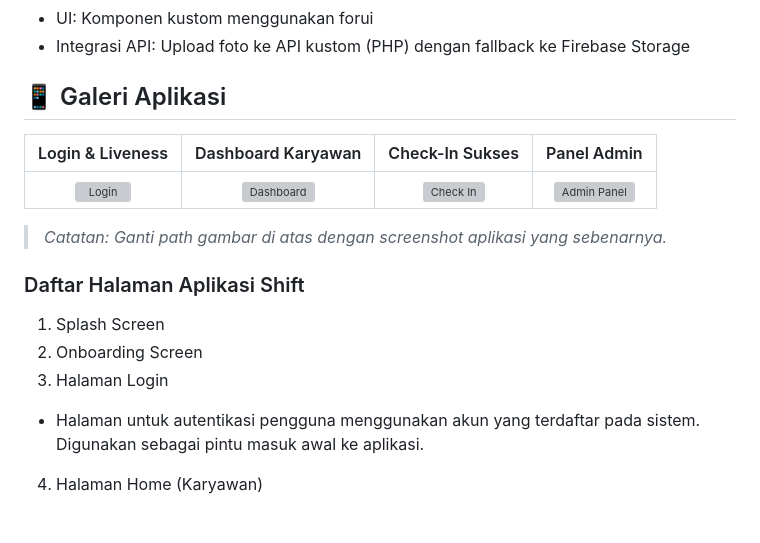
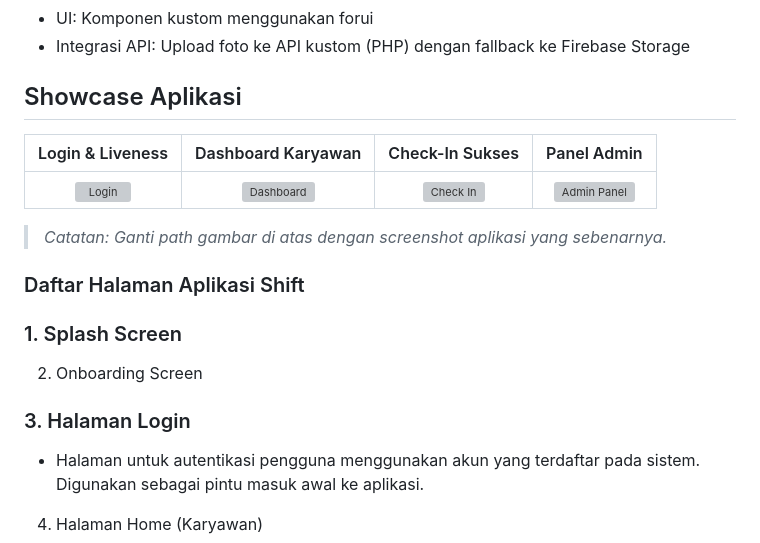
Before and after one commit to raffli0/shift-app, a Markdown page: README.md, the part around the change. Rendered like a GitHub page; blank space fills up the shorter version; grey boxes are pictures that could not be loaded.

```diff
--- a/README.md
+++ b/README.md
@@ -43,7 +43,7 @@ Tujuan dari pengembangan aplikasi Shift adalah:
 - UI: Komponen kustom menggunakan forui
 - Integrasi API: Upload foto ke API kustom (PHP) dengan fallback ke Firebase Storage
 
-## 📱 Galeri Aplikasi
+## Showcase Aplikasi
 
 | Login & Liveness | Dashboard Karyawan | Check-In Sukses | Panel Admin |
 |:---:|:---:|:---:|:---:|
@@ -52,9 +52,9 @@ Tujuan dari pengembangan aplikasi Shift adalah:
 > *Catatan: Ganti path gambar di atas dengan screenshot aplikasi yang sebenarnya.*
 
 ### Daftar Halaman Aplikasi Shift
-1. Splash Screen
+### 1. Splash Screen
 2. Onboarding Screen
-3. Halaman Login
+### 3. Halaman Login
   - Halaman untuk autentikasi pengguna menggunakan akun yang terdaftar pada sistem. Digunakan sebagai pintu masuk awal ke aplikasi.
 4. Halaman Home (Karyawan)
   - Menampilkan informasi utama karyawan seperti status kehadiran hari ini, jam kerja, dan menu navigasi ke fitur lainnya.
```
